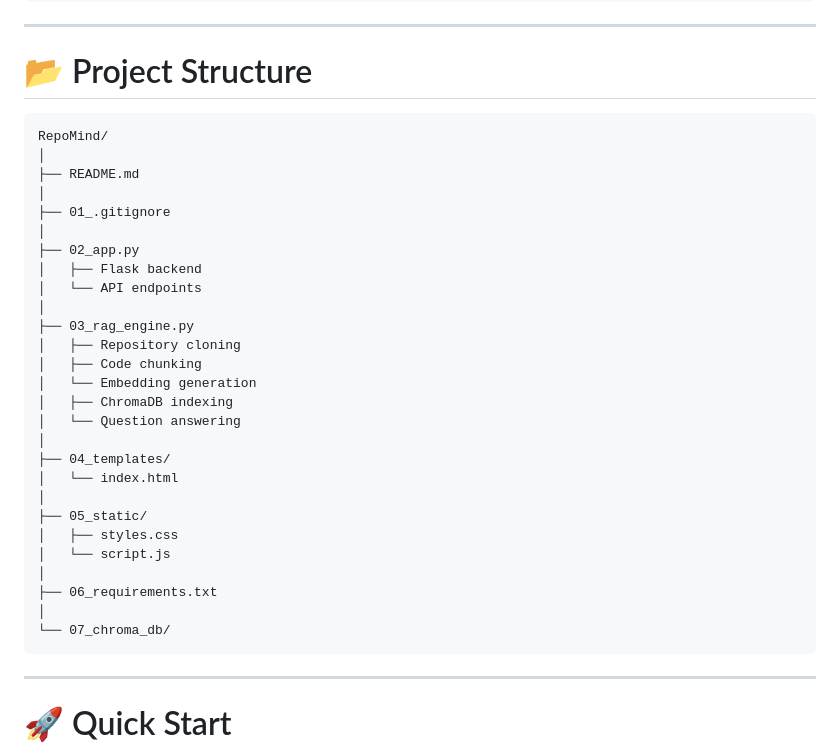
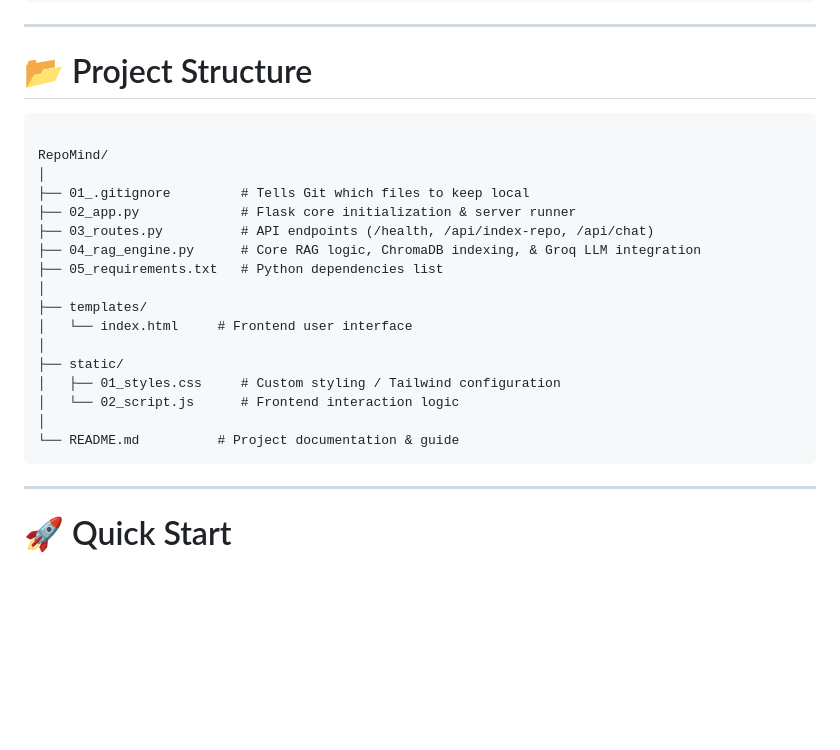
Before and after one commit to 23pa1a12n2-star/REPO_Mind, a Markdown page: README.md, the part around the change. Drawn GitHub-style; blank space fills up the shorter version.

````diff
--- a/README.md
+++ b/README.md
@@ -138,33 +138,23 @@ Whether you're exploring an open-source project, reviewing a teammate's code, or
 # 📂 Project Structure
 
 ```
+
 RepoMind/
 │
-├── README.md
+├── 01_.gitignore         # Tells Git which files to keep local
+├── 02_app.py             # Flask core initialization & server runner
+├── 03_routes.py          # API endpoints (/health, /api/index-repo, /api/chat)
+├── 04_rag_engine.py      # Core RAG logic, ChromaDB indexing, & Groq LLM integration
+├── 05_requirements.txt   # Python dependencies list
 │
-├── 01_.gitignore
+├── templates/
+│   └── index.html     # Frontend user interface
 │
-├── 02_app.py
-│   ├── Flask backend
-│   └── API endpoints
+├── static/
+│   ├── 01_styles.css     # Custom styling / Tailwind configuration
+│   └── 02_script.js      # Frontend interaction logic
 │
-├── 03_rag_engine.py
-│   ├── Repository cloning
-│   ├── Code chunking
-│   └── Embedding generation
-│   ├── ChromaDB indexing
-│   └── Question answering
-│
-├── 04_templates/
-│   └── index.html
-│
-├── 05_static/
-│   ├── styles.css
-│   └── script.js
-│
-├── 06_requirements.txt
-│
-└── 07_chroma_db/
+└── README.md          # Project documentation & guide
 ```
 
 ---
````
